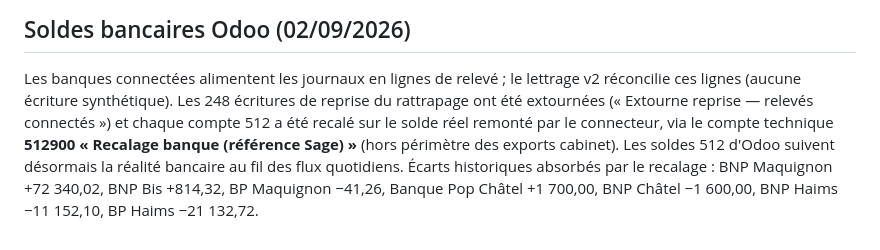
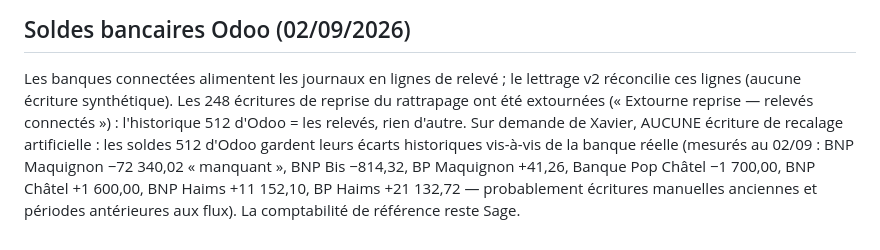
Before and after one commit to xavfevre/ocr-pesee-webhook, a Markdown page: docs/export_compta_sage.md, the part around the change. Rendered like a GitHub page.

Commit message:
docs(compta): recalage 512900 annulé à la demande de Xavier — pas d'écriture artificielle
Co-Authored-By: Claude Fable 5 <noreply@anthropic.com>
Claude-Session: https://claude.ai/code/session_01XA7hsDjgUhFae2VXUBXjih

```diff
--- a/docs/export_compta_sage.md
+++ b/docs/export_compta_sage.md
@@ -60,10 +60,11 @@ Jeton : `maquignon.compta_key`.
 Les banques connectées alimentent les journaux en lignes de relevé ; le
 lettrage v2 réconcilie ces lignes (aucune écriture synthétique). Les 248
 écritures de reprise du rattrapage ont été extournées (« Extourne reprise —
-relevés connectés ») et chaque compte 512 a été recalé sur le solde réel
-remonté par le connecteur, via le compte technique **512900 « Recalage
-banque (référence Sage) »** (hors périmètre des exports cabinet). Les soldes
-512 d'Odoo suivent désormais la réalité bancaire au fil des flux quotidiens.
-Écarts historiques absorbés par le recalage : BNP Maquignon +72 340,02,
-BNP Bis +814,32, BP Maquignon −41,26, Banque Pop Châtel +1 700,00,
-BNP Châtel −1 600,00, BNP Haims −11 152,10, BP Haims −21 132,72.
+relevés connectés ») : l'historique 512 d'Odoo = les relevés, rien d'autre.
+Sur demande de Xavier, AUCUNE écriture de recalage artificielle : les soldes
+512 d'Odoo gardent leurs écarts historiques vis-à-vis de la banque réelle
+(mesurés au 02/09 : BNP Maquignon −72 340,02 « manquant », BNP Bis −814,32,
+BP Maquignon +41,26, Banque Pop Châtel −1 700,00, BNP Châtel +1 600,00,
+BNP Haims +11 152,10, BP Haims +21 132,72 — probablement écritures
+manuelles anciennes et périodes antérieures aux flux). La comptabilité de
+référence reste Sage.
```
